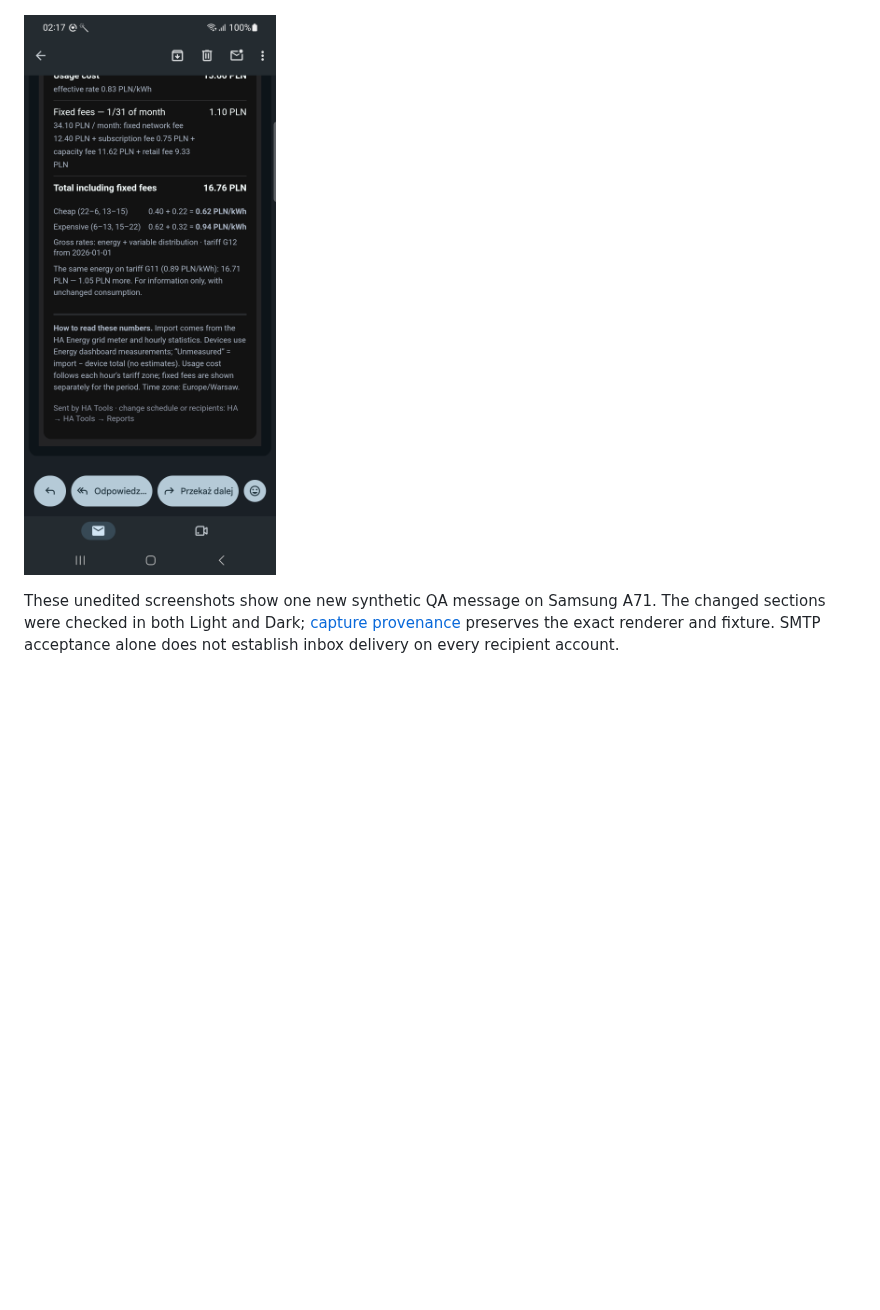
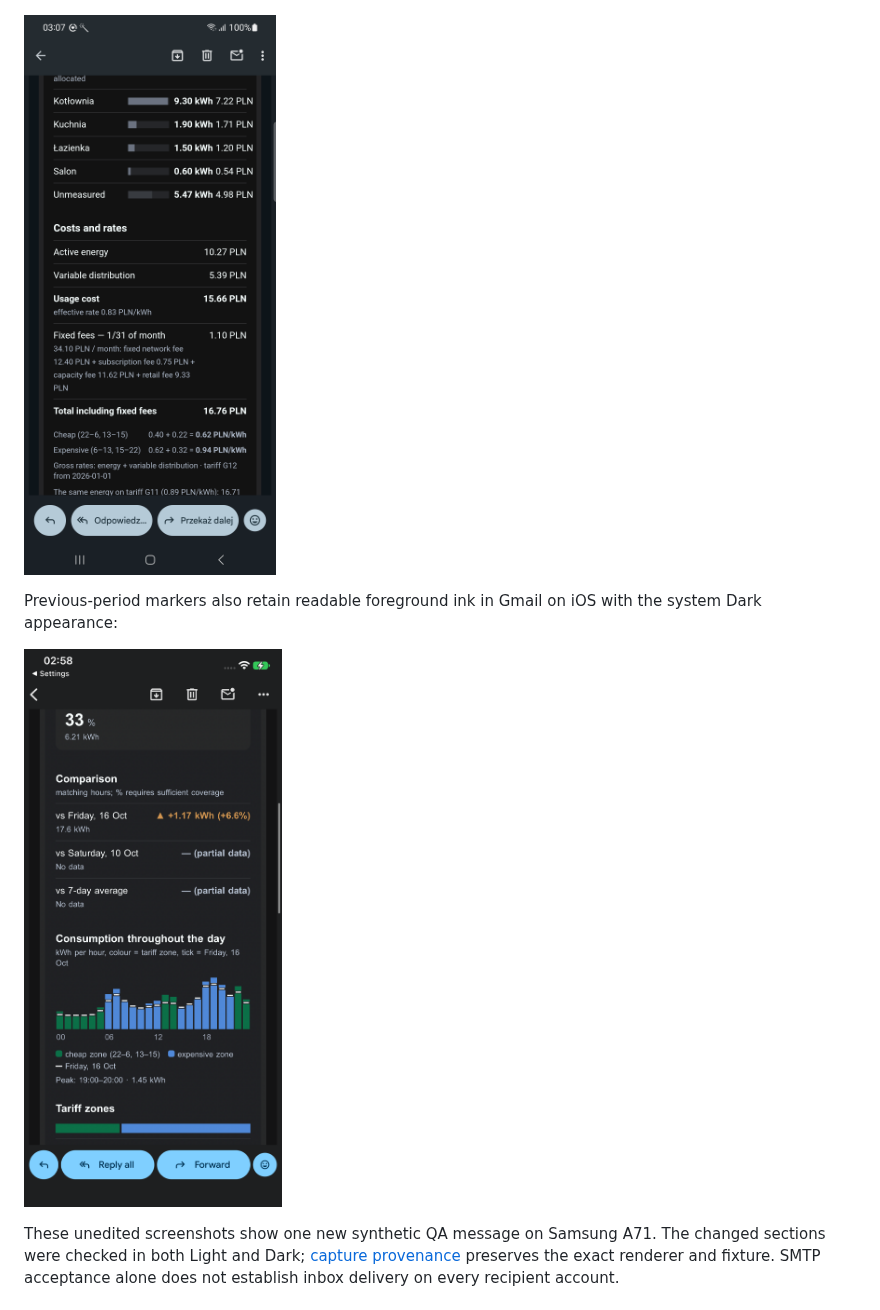
Before and after one commit to MacSiem/ha-tools-email-integration, a Markdown page: README.md, the part around the change. Drawn GitHub-style; pictures changed too: docs/screenshots/energy-report-chart-en-gmail-ios-dark.png (added), docs/screenshots/energy-report-rates-en-gmail-dark.png; blank space fills up the shorter version.

Commit message:
docs: record current iOS markers and English Gmail rates

```diff
--- a/README.md
+++ b/README.md
@@ -152,6 +152,10 @@ The English tariff rows also remain readable in the current narrow Gmail layout,
 ![English tariff zones in actual Gmail Android Dark, synthetic daily report](docs/screenshots/energy-report-zones-en-gmail-dark.png)
 
 ![English cost components and complete rate units in actual Gmail Android Dark](docs/screenshots/energy-report-rates-en-gmail-dark.png)
+
+Previous-period markers also retain readable foreground ink in Gmail on iOS with the system Dark appearance:
+
+![Current previous-period markers in actual Gmail iOS Dark, synthetic daily report](docs/screenshots/energy-report-chart-en-gmail-ios-dark.png)
 
 These unedited screenshots show one new synthetic QA message on Samsung A71. The changed sections were checked in both Light and Dark; [capture provenance](docs/screenshots/provenance.json) preserves the exact renderer and fixture. SMTP acceptance alone does not establish inbox delivery on every recipient account.
 
```
Also changed, not shown: CHANGELOG.md (+4 -2 lines), 1 other file.
